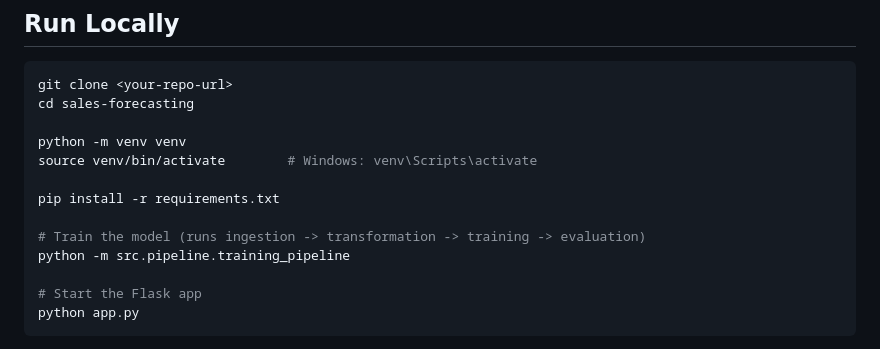
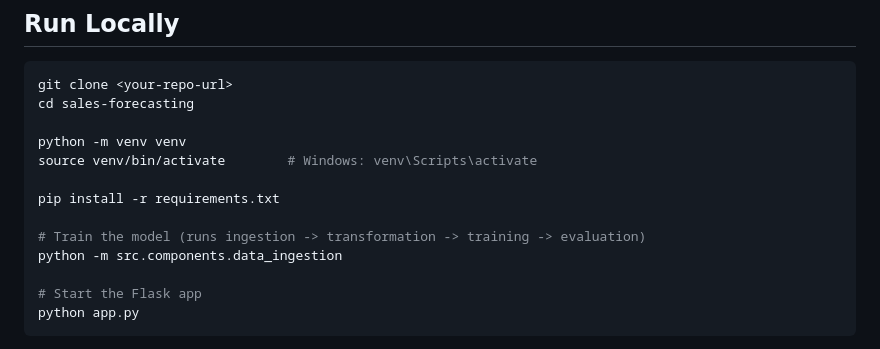
Before and after one commit to SarthakMandavkar-25/Sales-Forecasting-Demand-Prediction-System, a Markdown page: README.md, the part around the change. GitHub-like rendering.

```diff
--- a/README.md
+++ b/README.md
@@ -164,7 +164,7 @@ source venv/bin/activate        # Windows: venv\Scripts\activate
 pip install -r requirements.txt
 
 # Train the model (runs ingestion -> transformation -> training -> evaluation)
-python -m src.pipeline.training_pipeline
+python -m src.components.data_ingestion
 
 # Start the Flask app
 python app.py
```
